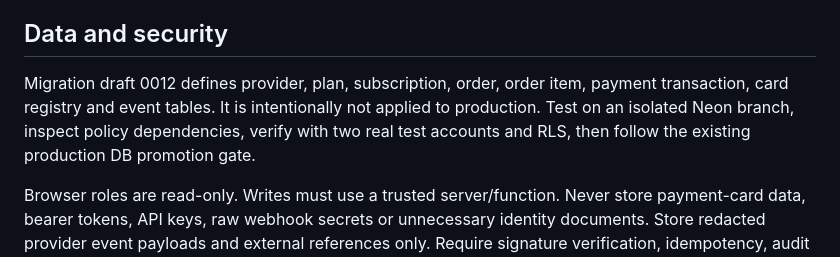
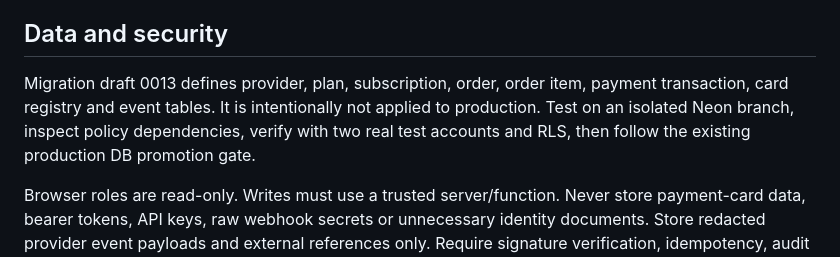
Before and after one commit to akvisomr-eng/EDUNEXUS-SOFTSKILL-HARDSKILL-, a Markdown page: docs/DIGITAL_ID_OS_INTEGRATION.md, the part around the change. GitHub-like rendering.

Commit message:
docs: align digital ID migration sequence

```diff
--- a/docs/DIGITAL_ID_OS_INTEGRATION.md
+++ b/docs/DIGITAL_ID_OS_INTEGRATION.md
@@ -30,7 +30,7 @@ One canonical order/payment record feeds all views. Do not duplicate transaction
 10. Renewal/cancel/refund updates entitlement and card state according to signed terms.
 
 ## Data and security
-Migration draft 0012 defines provider, plan, subscription, order, order item, payment transaction, card registry and event tables. It is intentionally not applied to production. Test on an isolated Neon branch, inspect policy dependencies, verify with two real test accounts and RLS, then follow the existing production DB promotion gate.
+Migration draft 0013 defines provider, plan, subscription, order, order item, payment transaction, card registry and event tables. It is intentionally not applied to production. Test on an isolated Neon branch, inspect policy dependencies, verify with two real test accounts and RLS, then follow the existing production DB promotion gate.
 
 Browser roles are read-only. Writes must use a trusted server/function. Never store payment-card data, bearer tokens, API keys, raw webhook secrets or unnecessary identity documents. Store redacted provider event payloads and external references only. Require signature verification, idempotency, audit trails, least privilege and data minimization.
 
```
